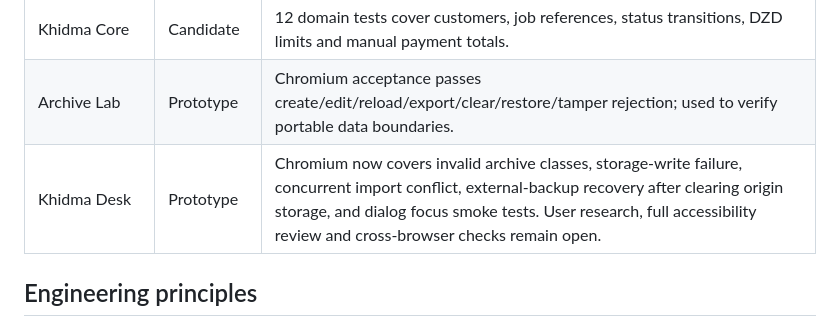
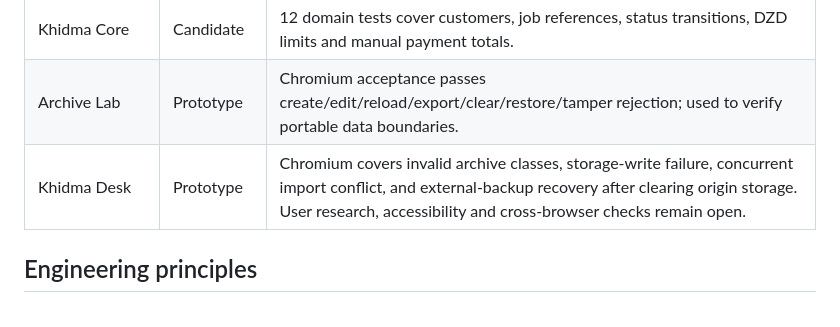
Before and after one commit to Loofy147/From-everything-to-apps, a Markdown page: README.md, the part around the change. Drawn GitHub-style.

Commit message:
test: leave native keyboard accessibility for manual audit

```diff
--- a/README.md
+++ b/README.md
@@ -14,7 +14,7 @@ The reference repository is research material—not an architecture we must pres
 | Record Vault | Candidate | 15 focused tests pass; Chromium tests exercise local persistence, reload, export/import, tamper rejection and 390px layout. Cross-browser and data-loss recovery for Record Vault remain open. |
 | Khidma Core | Candidate | 12 domain tests cover customers, job references, status transitions, DZD limits and manual payment totals. |
 | Archive Lab | Prototype | Chromium acceptance passes create/edit/reload/export/clear/restore/tamper rejection; used to verify portable data boundaries. |
-| Khidma Desk | Prototype | Chromium now covers invalid archive classes, storage-write failure, concurrent import conflict, external-backup recovery after clearing origin storage, and dialog focus smoke tests. User research, full accessibility review and cross-browser checks remain open. |
+| Khidma Desk | Prototype | Chromium covers invalid archive classes, storage-write failure, concurrent import conflict, and external-backup recovery after clearing origin storage. User research, accessibility and cross-browser checks remain open. |
 
 ## Engineering principles
 
```
